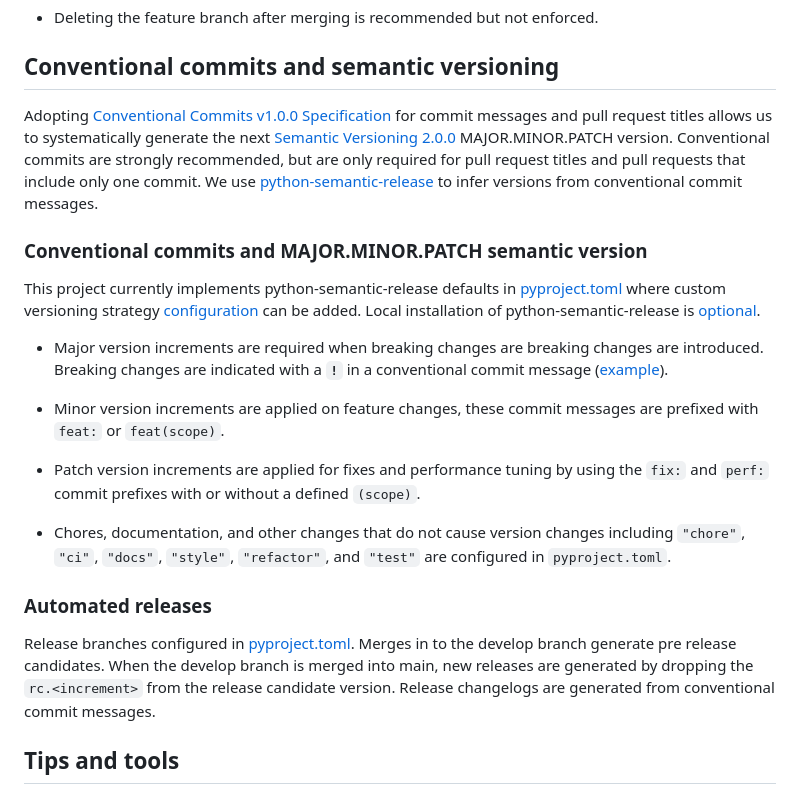
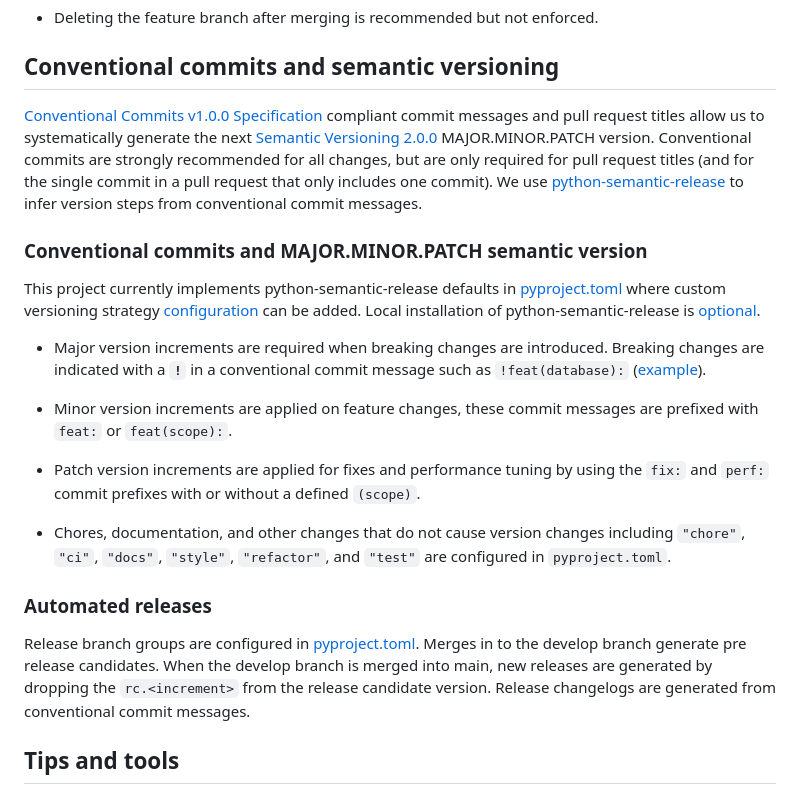
Before and after one commit to NASA-IMPACT/veda-backend, a Markdown page: CONTRIBUTING.md, the part around the change. GitHub-like rendering.

Commit message:
docs: typos and improvements in contributing docs

```diff
--- a/CONTRIBUTING.md
+++ b/CONTRIBUTING.md
@@ -23,15 +23,15 @@ This project generally follows the [git-flow branching model](https://nvie.com/p
 
 ## Conventional commits and semantic versioning
 
-Adopting [Conventional Commits v1.0.0 Specification](https://www.conventionalcommits.org/en/v1.0.0/) for commit messages and pull request titles allows us to systematically generate the next [Semantic Versioning 2.0.0](https://semver.org/#semantic-versioning-200) MAJOR.MINOR.PATCH version. Conventional commits are strongly recommended, but are only required for pull request titles and pull requests that include only one commit. We use [python-semantic-release](https://github.com/python-semantic-release/python-semantic-release) to infer versions from conventional commit messages.
+[Conventional Commits v1.0.0 Specification](https://www.conventionalcommits.org/en/v1.0.0/) compliant commit messages and pull request titles allow us to systematically generate the next [Semantic Versioning 2.0.0](https://semver.org/#semantic-versioning-200) MAJOR.MINOR.PATCH version. Conventional commits are strongly recommended for all changes, but are only required for pull request titles (and for the single commit in a pull request that only includes one commit). We use [python-semantic-release](https://github.com/python-semantic-release/python-semantic-release) to infer version steps from conventional commit messages.
 
 ### Conventional commits and MAJOR.MINOR.PATCH semantic version
 
 This project currently implements python-semantic-release defaults in [pyproject.toml](pyproject.toml) where custom versioning strategy [configuration](https://python-semantic-release.readthedocs.io/en/latest/configuration.html) can be added. Local installation of python-semantic-release is [optional](https://python-semantic-release.readthedocs.io/en/latest/#installation).
 
-- Major version increments are required when breaking changes are breaking changes are introduced. Breaking changes are indicated with a **`!`** in a conventional commit message ([example](https://www.conventionalcommits.org/en/v1.0.0/#commit-message-with--to-draw-attention-to-breaking-change)).
+- Major version increments are required when breaking changes are introduced. Breaking changes are indicated with a **`!`** in a conventional commit message such as `!feat(database):` ([example](https://www.conventionalcommits.org/en/v1.0.0/#commit-message-with--to-draw-attention-to-breaking-change)).
 
-- Minor version increments are applied on feature changes, these commit messages are prefixed with `feat:` or `feat(scope)`.
+- Minor version increments are applied on feature changes, these commit messages are prefixed with `feat:` or `feat(scope):`.
 
 - Patch version increments are applied for fixes and performance tuning by using the `fix:` and `perf:` commit prefixes with or without a defined `(scope)`.
 
@@ -39,7 +39,7 @@ This project currently implements python-semantic-release defaults in [pyproject
 
 ### Automated releases
 
-Release branches configured in [pyproject.toml](pyproject.toml). Merges in to the develop branch generate pre release candidates. When the develop branch is merged into main, new releases are generated by dropping the `rc.<increment>` from the release candidate version. Release changelogs are generated from conventional commit messages.
+Release branch groups are configured in [pyproject.toml](pyproject.toml). Merges in to the develop branch generate pre release candidates. When the develop branch is merged into main, new releases are generated by dropping the `rc.<increment>` from the release candidate version. Release changelogs are generated from conventional commit messages.
 
 ## Tips and tools
 
```
